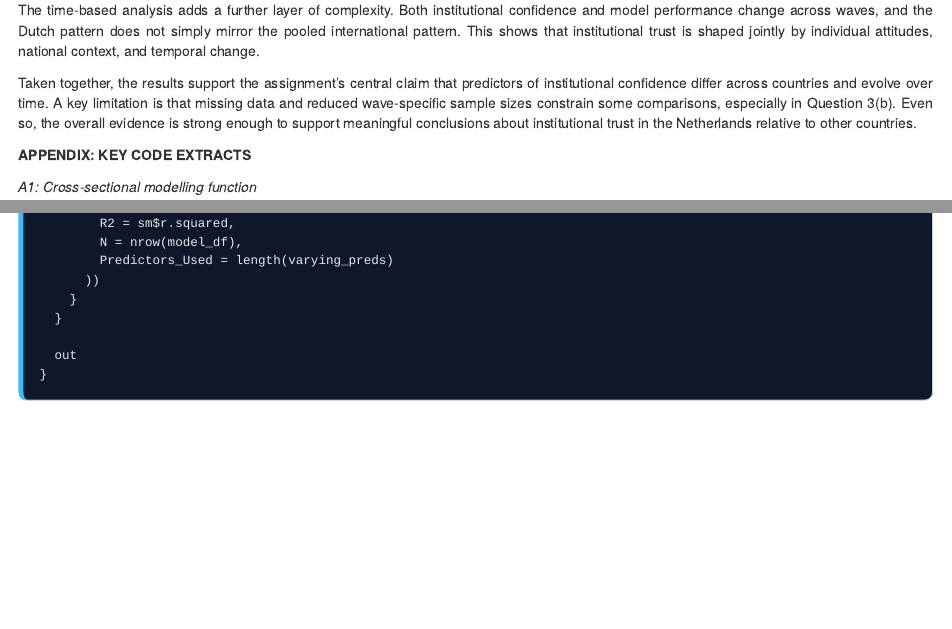
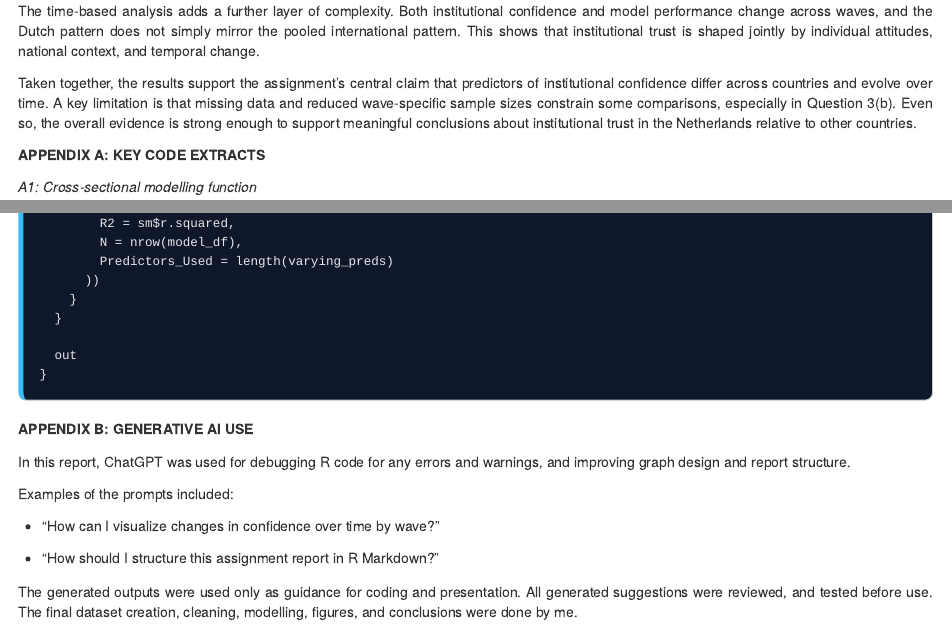
Before and after one commit to MythicBat/World-Values-Survey-Analytics, an R Markdown document (report.Rmd): the page in a window 1100 px wide, from 9770 px down before the commit and from 9790 px down after it, so that both start at the same text, and a second part further down, joined at a grey line. The pictures show the output file report.html that the author committed with the source, opened offline.

Commit message:
final improvements

````diff
--- a/report.Rmd
+++ b/report.Rmd
@@ -227,7 +227,7 @@ The time-based analysis adds a further layer of complexity. Both institutional c
 
 Taken together, the results support the assignment’s central claim that predictors of institutional confidence differ across countries and evolve over time. A key limitation is that missing data and reduced wave-specific sample sizes constrain some comparisons, especially in Question 3(b). Even so, the overall evidence is strong enough to support meaningful conclusions about institutional trust in the Netherlands relative to other countries.
 
-**APPENDIX: KEY CODE EXTRACTS**
+**APPENDIX A: KEY CODE EXTRACTS**
 
 *A1: Cross-sectional modelling function*
 ```{r appendix-a1, echo=TRUE}
@@ -291,3 +291,16 @@ fit_models_by_wave <- function(data, confidence_vars, predictor_vars, min_rows =
   out
 }
 ```
+
+**APPENDIX B: GENERATIVE AI USE**
+
+In this report, ChatGPT was used for debugging R code for any errors and warnings, and improving graph design and report structure.
+
+Examples of the prompts included:
+
+- "How can I visualize changes in confidence over time by wave?"
+
+- "How should I structure this assignment report in R Markdown?"
+
+The generated outputs were used only as guidance for coding and presentation. All generated suggestions were reviewed, and tested before use.
+The final dataset creation, cleaning, modelling, figures, and conclusions were done by me.
````
Also changed, not shown: report.html, report.Rmd (4 more changed lines).
